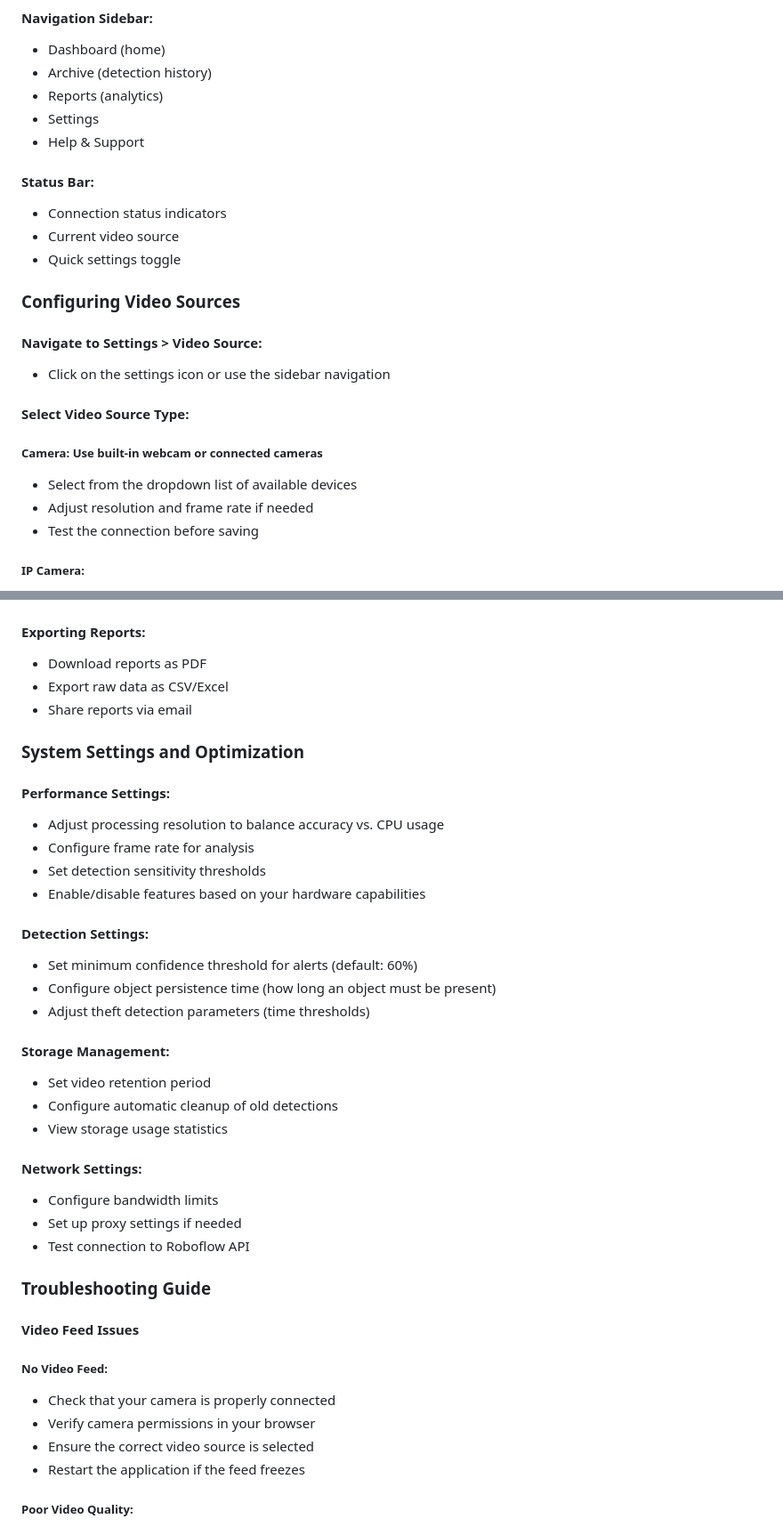
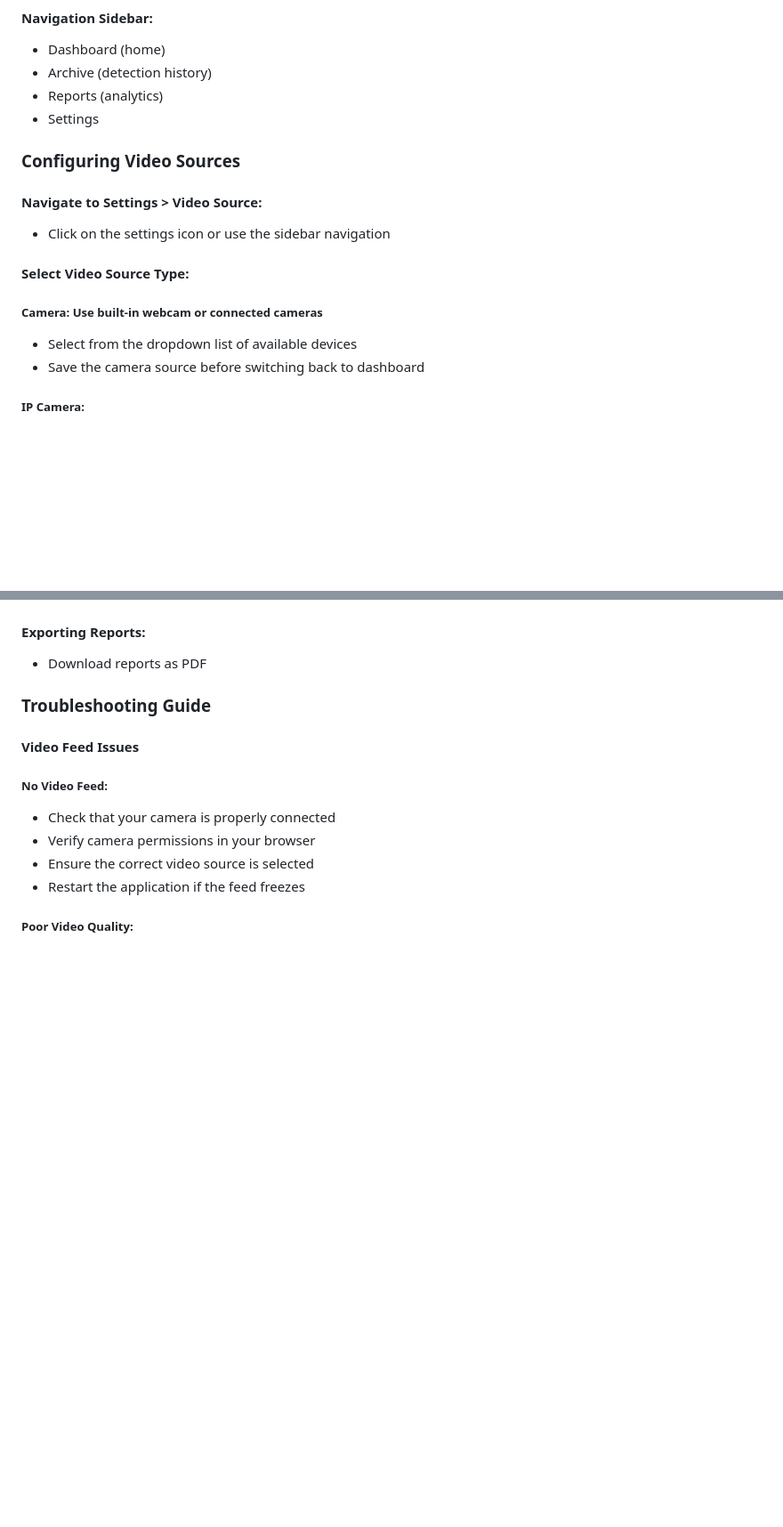
Before and after one commit to RahulRKS01/SnapSecure2.0, a Markdown page: README.md, 2 parts joined by grey strips. Shown at 89% size. Rendered like a GitHub page; blank space fills up the shorter version.

```diff
--- a/README.md
+++ b/README.md
@@ -150,12 +146,6 @@ The dashboard is your central control center, featuring:
 - Archive (detection history)
 - Reports (analytics)
 - Settings
-- Help & Support
-
-#### Status Bar:
-- Connection status indicators
-- Current video source
-- Quick settings toggle
 
 ### Configuring Video Sources
 
@@ -166,8 +156,7 @@ The dashboard is your central control center, featuring:
 
 ##### Camera: Use built-in webcam or connected cameras
 - Select from the dropdown list of available devices
-- Adjust resolution and frame rate if needed
-- Test the connection before saving
+- Save the camera source before switching back to dashboard
 
 ##### IP Camera:
 - Enter the RTSP/HTTP URL (e.g., `rtsp://username:password@camera_ip:port/stream`)
@@ -315,31 +258,6 @@ The dashboard is your central control center, featuring:
 
 #### Exporting Reports:
 - Download reports as PDF
-- Export raw data as CSV/Excel
-- Share reports via email
-
-### System Settings and Optimization
-
-#### Performance Settings:
-- Adjust processing resolution to balance accuracy vs. CPU usage
-- Configure frame rate for analysis
-- Set detection sensitivity thresholds
-- Enable/disable features based on your hardware capabilities
-
-#### Detection Settings:
-- Set minimum confidence threshold for alerts (default: 60%)
-- Configure object persistence time (how long an object must be present)
-- Adjust theft detection parameters (time thresholds)
-
-#### Storage Management:
-- Set video retention period
-- Configure automatic cleanup of old detections
-- View storage usage statistics
-
-#### Network Settings:
-- Configure bandwidth limits
-- Set up proxy settings if needed
-- Test connection to Roboflow API
 
 ### Troubleshooting Guide
 
```
Also changed, not shown: other parts of README.md (+5 -55 lines).
